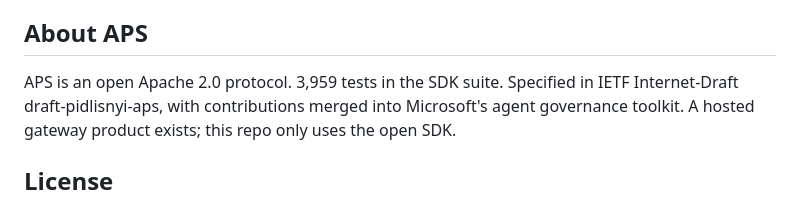
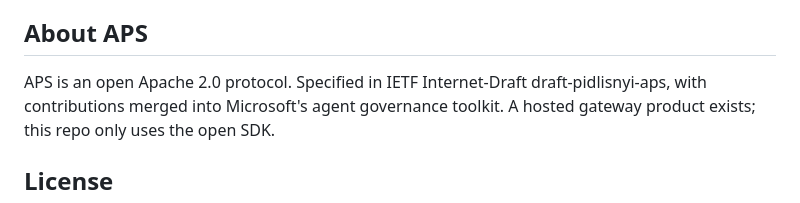
Before and after one commit to aeoess/aps-clickhouse-receipts, a Markdown page: README.md, the part around the change. Drawn GitHub-style.

Commit message:
docs: public-surface fact fixes, no code change
Signed-off-by: Tymofii Pidlisnyi <tima@aeoess.com>

```diff
--- a/README.md
+++ b/README.md
@@ -116,7 +116,7 @@ out-of-scope dispatch (publish_video). See presenter/RUN.md.
 
 ## About APS
 
-APS is an open Apache 2.0 protocol. 3,959 tests in the SDK suite.
+APS is an open Apache 2.0 protocol.
 Specified in IETF Internet-Draft draft-pidlisnyi-aps, with contributions
 merged into Microsoft's agent governance toolkit. A hosted gateway product
 exists; this repo only uses the open SDK.
```
